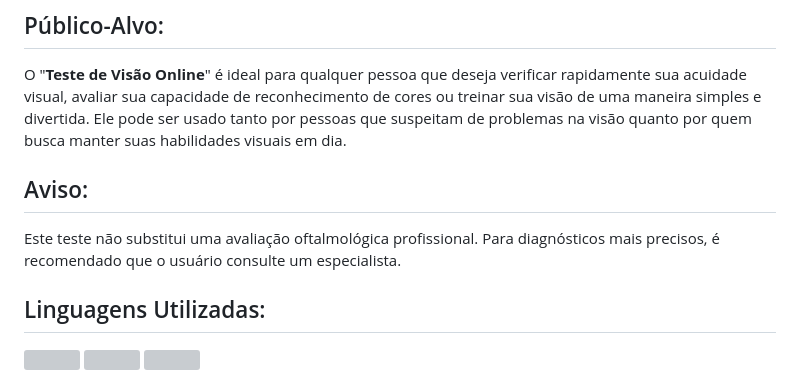
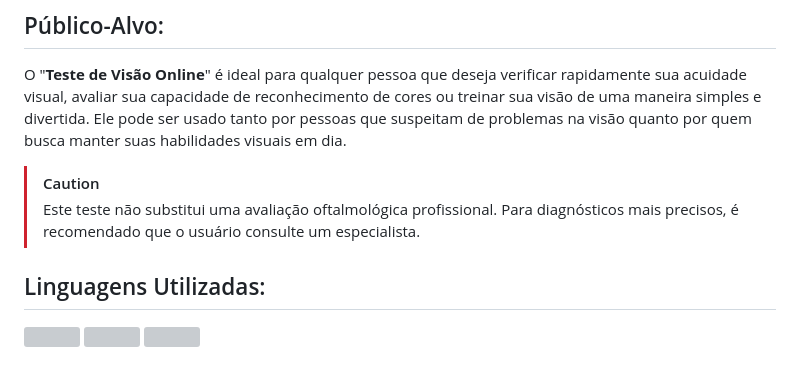
Before and after one commit to Ninja1375/Teste-de-Visao-Online, a Markdown page: README.md, the part around the change. GitHub-like rendering; grey boxes are pictures that could not be loaded.

```diff
--- a/README.md
+++ b/README.md
@@ -56,9 +56,8 @@ Compartilhamento em Redes Sociais: Com botões integrados, o usuário pode compa
 
 O "**Teste de Visão Online**" é ideal para qualquer pessoa que deseja verificar rapidamente sua acuidade visual, avaliar sua capacidade de reconhecimento de cores ou treinar sua visão de uma maneira simples e divertida. Ele pode ser usado tanto por pessoas que suspeitam de problemas na visão quanto por quem busca manter suas habilidades visuais em dia.
 
-## Aviso: ##
-
-Este teste não substitui uma avaliação oftalmológica profissional. Para diagnósticos mais precisos, é recomendado que o usuário consulte um especialista.
+>[!CAUTION]
+>Este teste não substitui uma avaliação oftalmológica profissional. Para diagnósticos mais precisos, é recomendado que o usuário consulte um especialista.
 
 ## Linguagens Utilizadas:
 
```
